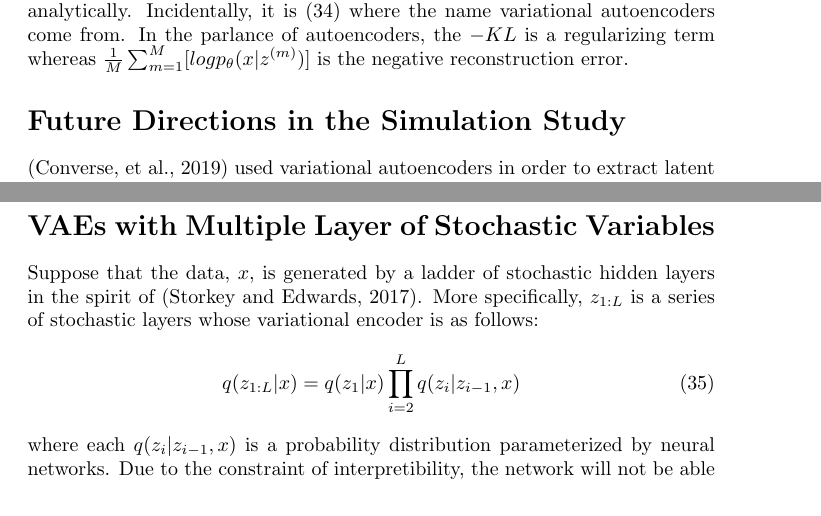
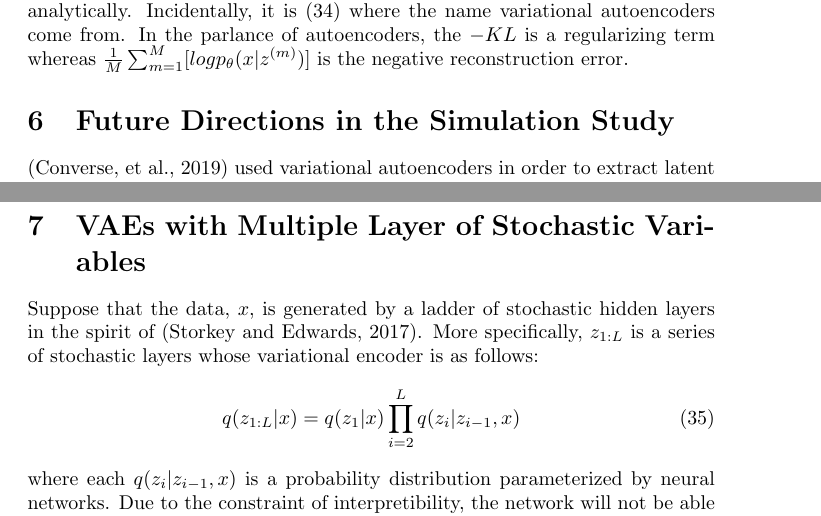
Before and after one commit to Ottpocket/Exploration-of-Learner-Data-with-VAEs, a LaTeX document (Some Technical Details.tex): two parts of pages 6 and 7 of 8, joined at a grey line, cut so that both start at the same text. Compiled offline with pdfLaTeX.

Commit message:
Updated Latex

```diff
--- a/Some Technical Details.tex
+++ b/Some Technical Details.tex
@@ -335,7 +335,7 @@ reconstruction error.
 %%%%%%%%%%%%%%%%%%%%%%%%%%%%%%%%%%%%%%%%%%%%%%%%%%%%%%%%%%%%%%%%%%%%
 %Future Directions
 %%%%%%%%%%%%%%%%%%%%%%%%%%%%%%%%%%%%%%%%%%%%%%%%%%%%%%%%%%%%%%%%%%%%
-\section*{Future Directions in the Simulation Study}
+\section{Future Directions in the Simulation Study}
 (Converse, et al., 2019) used variational autoencoders in order to extract latent student knowledge from student test scores.  The study showed that the VAE was able to extract student knowledge scores that highly correlated with ground truth student knowledge.  The paper had several assumptions about the student knowledge that are problematic:
 1) the student latent knowledge was independent and
 2) the student latent knowledge did not have causal relationships.
@@ -345,7 +345,7 @@ The first is a problem because many student skills are correlated.  For example,
 The second assumption poses a problem because some knowledge is built 'ontop of' other knowledge.  For instance, a difficult probability problem often entails many other knowledges than just probability.  You may need Calculus or Algebra to solve the probability problem. The knowledge of probability is built ontop of other knowledges.  While I have not done the testing in this, I have derived the equations for VAEs designed to test this.  The derivations are loosely inspired from (Edwards and Storkey, 2017).
 
 
-\section*{VAEs with Multiple Layer of Stochastic Variables}
+\section{VAEs with Multiple Layer of Stochastic Variables}
 Suppose that the data, $x$, is generated by a ladder of stochastic hidden layers in the spirit of (Storkey and Edwards, 2017).  More specifically, $z_{1:L}$ is a series of stochastic layers whose variational encoder is as follows:
 \begin{equation} \label{Encoder Network}
 q(z_{1:L}|x) = q(z_{1}|x) \prod_{i=2}^{L}q(z_{i}|z_{i-1},x)
```
Also changed, not shown: Some Technical Details.pdf, 3 other files.
